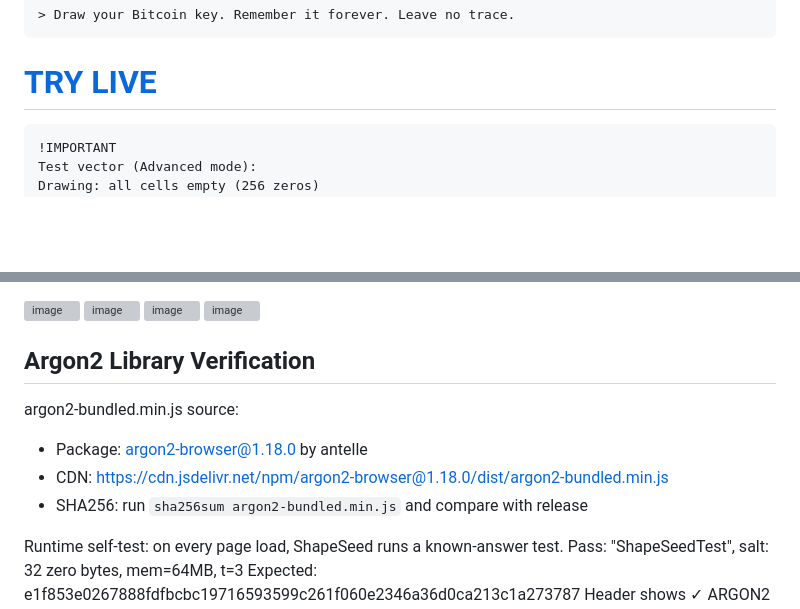
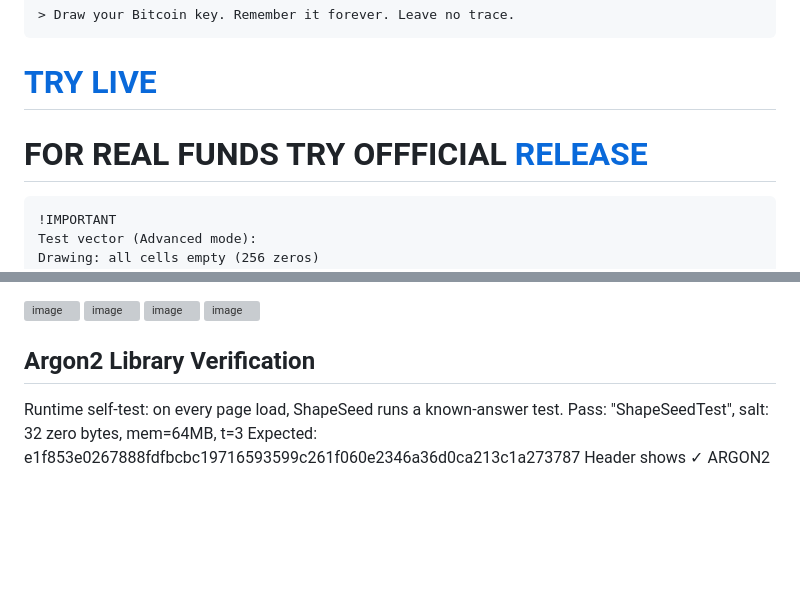
Before and after one commit to Raskollnikov/ShapeSeed, a Markdown page: README.md, 2 parts joined by grey strips. Rendered like a GitHub page; blank space fills up the shorter version; grey boxes are pictures that could not be loaded.

````diff
--- a/README.md
+++ b/README.md
@@ -4,6 +4,8 @@
 > Draw your Bitcoin key. Remember it forever. Leave no trace.
 ```
 # [TRY LIVE](https://shapeseed.vercel.app/)
+
+# FOR REAL FUNDS TRY OFFFICIAL [RELEASE](https://github.com/Raskollnikov/ShapeSeed/releases/tag/v.1.1)
 
 
 ```
@@ -28,10 +30,6 @@ No accented chars, no emoji, no Unicode above 127.
 
 ## Argon2 Library Verification
 
-argon2-bundled.min.js source:
-- Package: argon2-browser@1.18.0 by antelle
-- CDN: https://cdn.jsdelivr.net/npm/argon2-browser@1.18.0/dist/argon2-bundled.min.js
-- SHA256: run `sha256sum argon2-bundled.min.js` and compare with release
 
 Runtime self-test: on every page load, ShapeSeed runs a known-answer test.
 Pass: "ShapeSeedTest", salt: 32 zero bytes, mem=64MB, t=3
````
